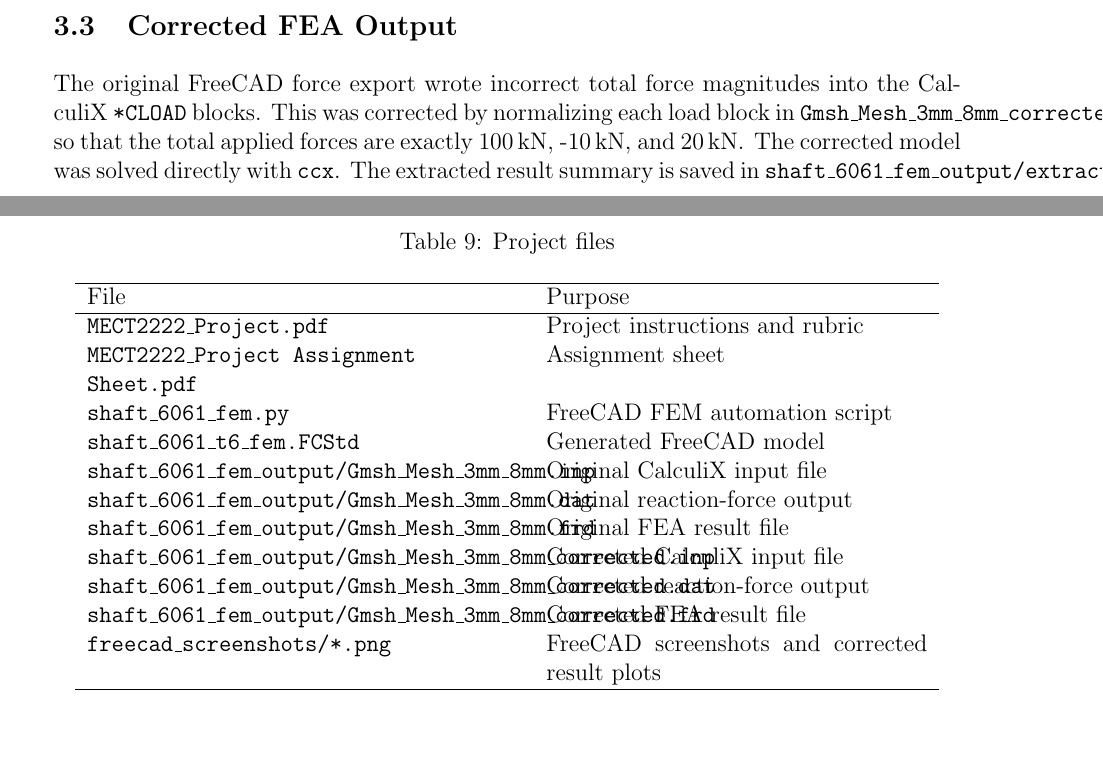
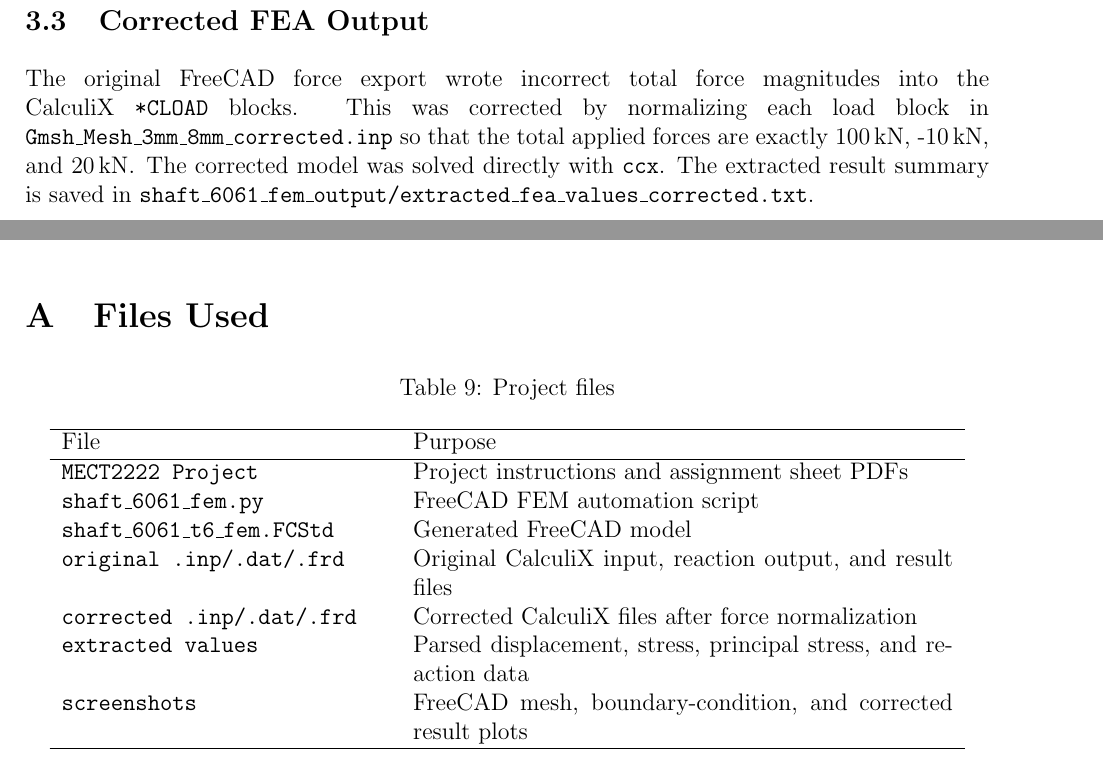
Before and after one commit to EtHeGeM/FreeCAD-FEA, a LaTeX document (reports/MECT2222_Project_Report.tex): two parts of pages 7 and 13 of 13 before the commit and two parts of pages 8 and 11 of 11 after it, joined at a grey line, cut so that both start at the same text, the shorter picture padded with empty space. Compiled offline with pdfLaTeX.

Commit message:
Fix project report layout overflow

```diff
--- a/reports/MECT2222_Project_Report.tex
+++ b/reports/MECT2222_Project_Report.tex
@@ -1,6 +1,6 @@
 \documentclass[12pt,a4paper]{article}
 
-\usepackage[margin=25mm]{geometry}
+\usepackage[margin=20mm]{geometry}
 \usepackage{amsmath,amssymb}
 \usepackage{graphicx}
 \usepackage{array}
@@ -14,12 +14,17 @@
 
 \setlength{\parindent}{0pt}
 \setlength{\parskip}{6pt}
+\setlength{\emergencystretch}{3em}
+\sloppy
+\newcommand{\reportimage}[1]{\includegraphics[width=0.88\textwidth,height=0.34\textheight,keepaspectratio]{#1}}
+\newcommand{\twopanelimage}[1]{\includegraphics[width=\textwidth,height=0.24\textheight,keepaspectratio]{#1}}
 
 \title{\textbf{MECT2222 Term Project Report}\\Combined Loading Analysis and FEA Validation}
 \author{
 Student Name: \underline{\hspace{6cm}}\\
 Student ID: \underline{\hspace{6cm}}\\
-Assigned Problem: Cantilever circular shaft under combined axial and transverse loading
+Assigned Problem: Cantilever circular shaft\\
+under combined axial and transverse loading
 }
 \date{10 June 2026}
 
@@ -418,7 +425,7 @@ The corrected FEA solution gives a maximum nominal Von Mises stress of \SI{448.0
 \appendix
 \section{Files Used}
 
-\begin{longtable}{p{0.48\textwidth}p{0.42\textwidth}}
+\begin{longtable}{p{0.34\textwidth}p{0.56\textwidth}}
 \caption{Project files}\\
 \toprule
 File & Purpose \\
@@ -428,17 +435,13 @@ File & Purpose \\
 File & Purpose \\
 \midrule
 \endhead
-\texttt{MECT2222\_Project.pdf} & Project instructions and rubric \\
-\texttt{MECT2222\_Project Assignment Sheet.pdf} & Assignment sheet \\
+\texttt{MECT2222 Project} & Project instructions and assignment sheet PDFs \\
 \texttt{shaft\_6061\_fem.py} & FreeCAD FEM automation script \\
 \texttt{shaft\_6061\_t6\_fem.FCStd} & Generated FreeCAD model \\
-\texttt{shaft\_6061\_fem\_output/Gmsh\_Mesh\_3mm\_8mm.inp} & Original CalculiX input file \\
-\texttt{shaft\_6061\_fem\_output/Gmsh\_Mesh\_3mm\_8mm.dat} & Original reaction-force output \\
-\texttt{shaft\_6061\_fem\_output/Gmsh\_Mesh\_3mm\_8mm.frd} & Original FEA result file \\
-\texttt{shaft\_6061\_fem\_output/Gmsh\_Mesh\_3mm\_8mm\_corrected.inp} & Corrected CalculiX input file \\
-\texttt{shaft\_6061\_fem\_output/Gmsh\_Mesh\_3mm\_8mm\_corrected.dat} & Corrected reaction-force output \\
-\texttt{shaft\_6061\_fem\_output/Gmsh\_Mesh\_3mm\_8mm\_corrected.frd} & Corrected FEA result file \\
-\texttt{freecad\_screenshots/*.png} & FreeCAD screenshots and corrected result plots \\
+\texttt{original .inp/.dat/.frd} & Original CalculiX input, reaction output, and result files \\
+\texttt{corrected .inp/.dat/.frd} & Corrected CalculiX files after force normalization \\
+\texttt{extracted values} & Parsed displacement, stress, principal stress, and reaction data \\
+\texttt{screenshots} & FreeCAD mesh, boundary-condition, and corrected result plots \\
 \bottomrule
 \end{longtable}
 
```
Also changed, not shown: reports/MECT2222_Project_Report.tex (20 more changed lines).
